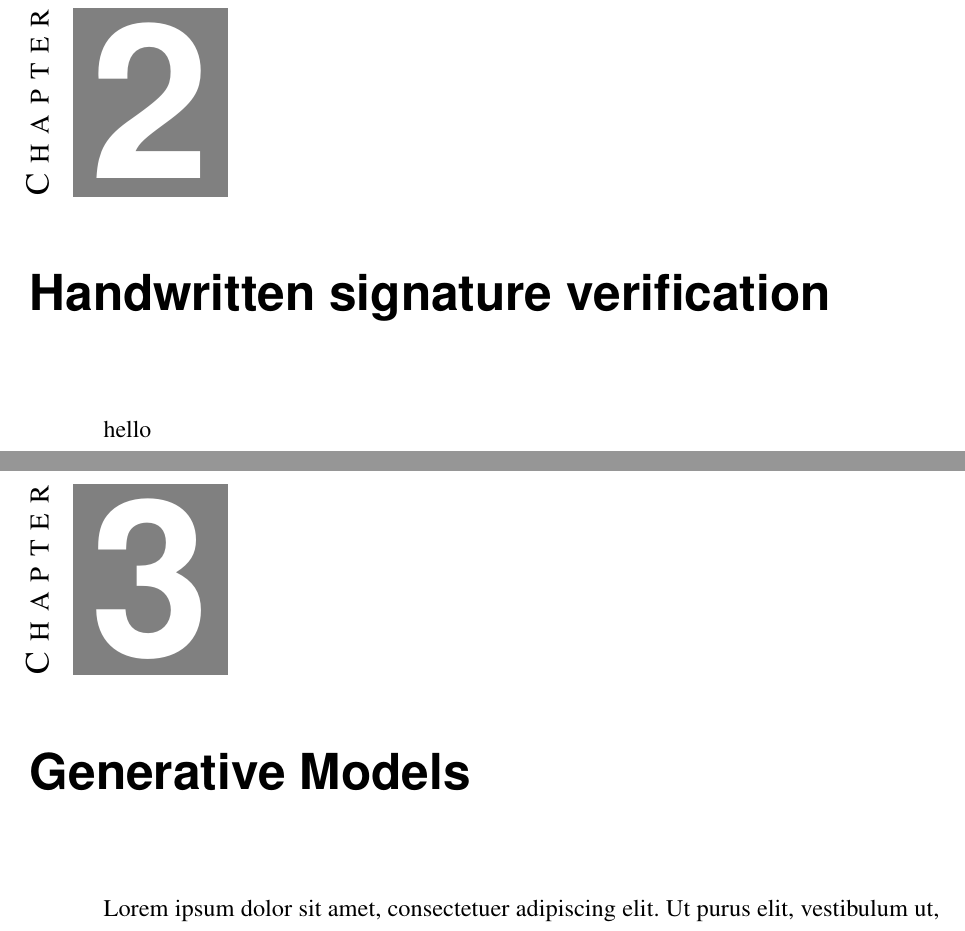
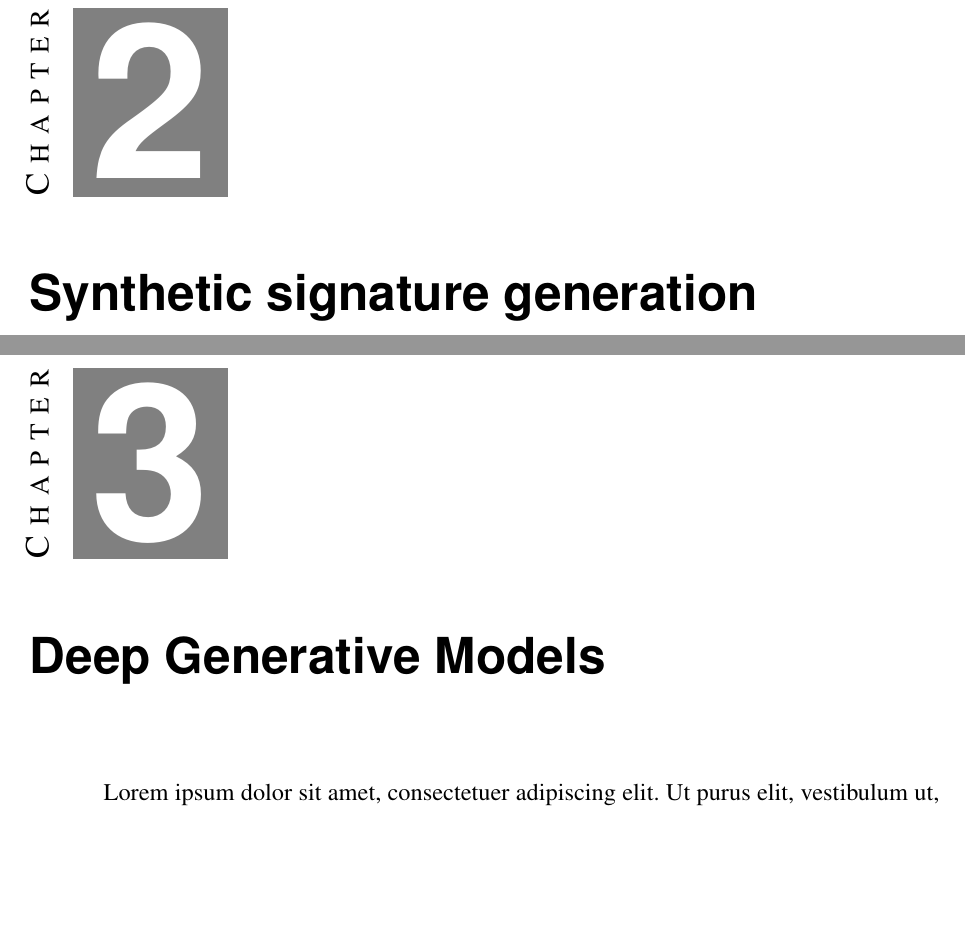
Before and after one commit to victormelo/dissertation, a LaTeX thesis (dissertation_vkslm.tex, which reads conteudo/generative_models.tex, conteudo/signature_verification.tex): two parts of pages 16 and 17 of 22, joined at a grey line, cut so that both start at the same text, the shorter picture padded with empty space. Compiled offline with pdfLaTeX.

Commit message:
update some seciont names

```diff
--- a/conteudo/generative_models.tex
+++ b/conteudo/generative_models.tex
@@ -1,5 +1,5 @@
 %!TEX root = ../dissertation_vkslm.tex
 
-\chapter{Generative Models}
+\chapter{Deep Generative Models}
 
 \lipsum[1-2]
--- a/conteudo/signature_verification.tex
+++ b/conteudo/signature_verification.tex
@@ -1,5 +1,3 @@
 %!TEX root = ../dissertation_vkslm.tex
 
-\chapter{Handwritten signature verification}
-
-hello
+\chapter{Synthetic signature generation}
```
